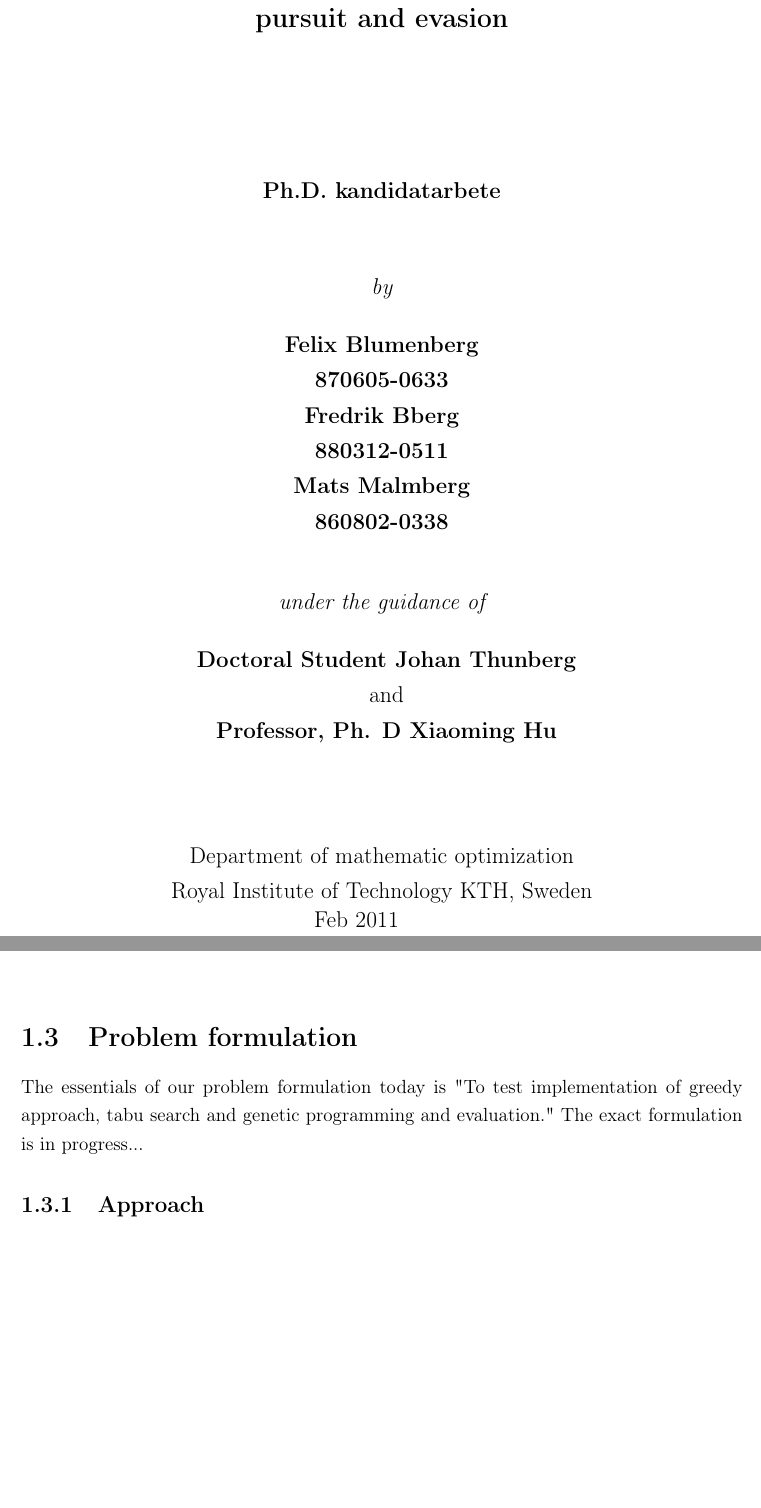
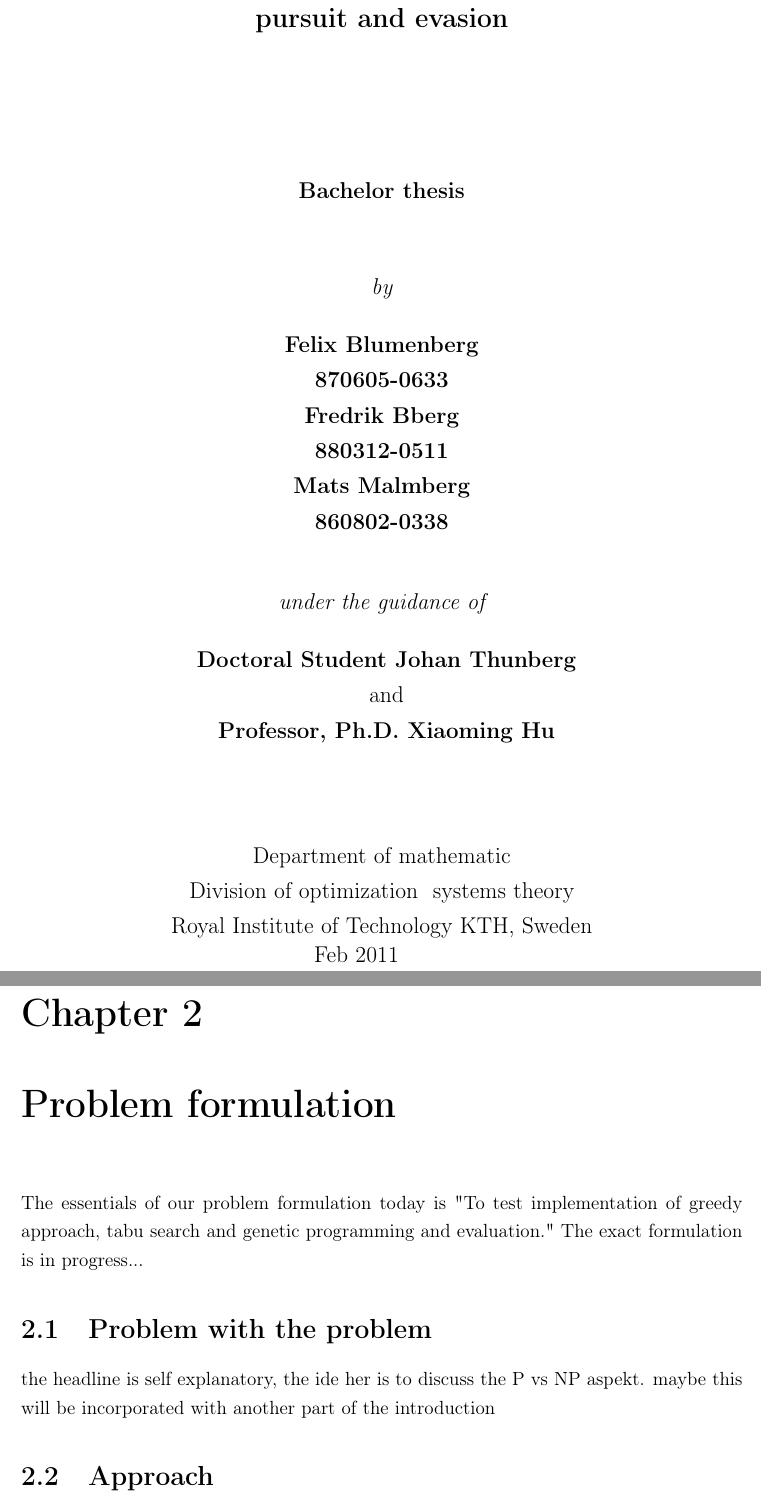
Before and after one commit to matsmalm/Kandidat_arbete, a LaTeX thesis (deladKEX/Rapport/rapportstommen_1.2.tex, which reads deladKEX/Rapport/chapter_1_inledning/Introduction.tex): two parts of pages 1 and 8 of 19 before the commit and two parts of pages 1 and 9 of 20 after it, joined at a grey line, cut so that both start at the same text, the shorter picture padded with empty space. Compiled offline with pdfLaTeX.

Commit message:
Felix changes

```diff
--- a/deladKEX/Rapport/chapter_1_inledning/Introduction.tex
+++ b/deladKEX/Rapport/chapter_1_inledning/Introduction.tex
@@ -36,13 +36,17 @@ explain what P and NP-hard problems is, and what consequenses it yields.
 Explanation of what heuristic methods is, and how one sacrifices
 optimality for gain in computational time.\\
 
-\section{Problem formulation}
+\chapter{Problem formulation}
 The essentials of our problem formulation today is "To test
 implementation of greedy approach, tabu search and genetic programming
 and evaluation." The exact formulation is in progress...
 
+\section{Problem with the problem}
+the headline is self explanatory, the ide her is to discuss the P vs NP aspekt.
+maybe this will be incorporated with another part of the introduction
 
-\subsection{Approach}
+
+\section{Approach}
 A description of our approach to the problem. Describing the overview
 of our approach. Mentioning the creation of an testing enviroment,
 choice and application of heuristics and target data to evaluate the effectiveness.
--- a/deladKEX/Rapport/rapportstommen_1.2.tex
+++ b/deladKEX/Rapport/rapportstommen_1.2.tex
@@ -56,7 +56,7 @@
 \large
 {\Large\bf pursuit and evasion}\\
 \vspace{3cm}
-\bf{Ph.D. kandidatarbete}\\
+\bf{Bachelor thesis}\\
 \vspace{0.25cm}
 \vspace{0.1cm}
 \vspace{1cm}
@@ -79,7 +79,7 @@ by \\
 
 \hspace{.05cm} {\large \bf {Doctoral Student Johan Thunberg}}\\
 \hspace{.05cm} and\\
-\hspace{.05cm} {\large \bf {Professor, Ph. D Xiaoming Hu}}\\
+\hspace{.05cm} {\large \bf {Professor, Ph.D. Xiaoming Hu}}\\
 \vspace {0.5cm}
 \vspace {0.5cm}
 %\iitbseal\ \\
@@ -90,7 +90,8 @@ by \\
 %{\centering {\includegraphics{iitlogo1.ps}}\par} LOGO!
 \end{figure}
 
-Department of mathematic optimization \\
+Department of mathematic\\
+Division of optimization & systems theory \\
 Royal Institute of Technology KTH, Sweden\\
 {\centering
 \hspace{6.5cm}Feb 2011}
```
